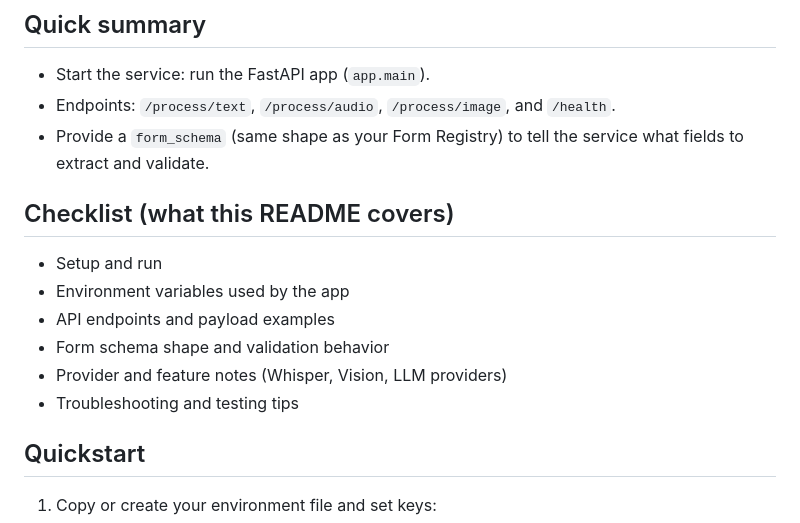
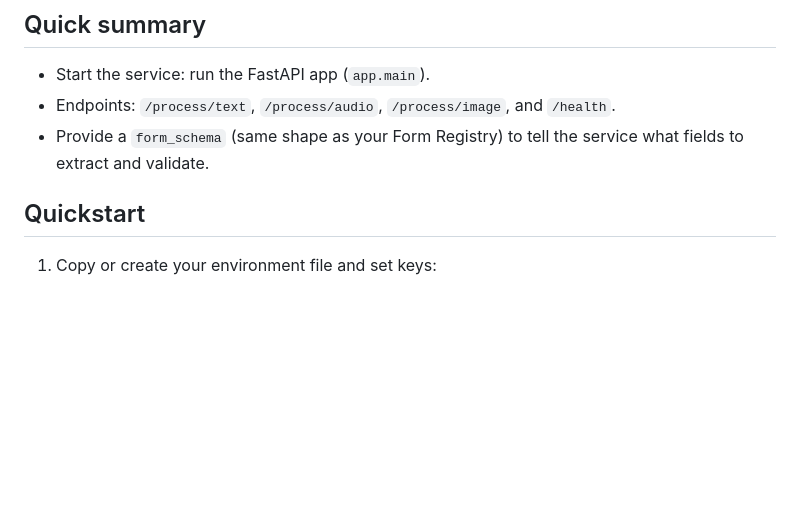
Before and after one commit to Data-Science-Nigeria/tattara, a Markdown page: backend/ai/README.md, the part around one of its changes. Drawn GitHub-style; blank space fills up the shorter version.

Commit message:
Update README.md to enhance clarity and formatting of API endpoints

```diff
--- a/backend/ai/README.md
+++ b/backend/ai/README.md
@@ -7,15 +7,6 @@ This repository contains a small FastAPI-based AI extraction backend that accept
 - Start the service: run the FastAPI app (`app.main`).
 - Endpoints: `/process/text`, `/process/audio`, `/process/image`, and `/health`.
 - Provide a `form_schema` (same shape as your Form Registry) to tell the service what fields to extract and validate.
-
-## Checklist (what this README covers)
-
-- Setup and run
-- Environment variables used by the app
-- API endpoints and payload examples
-- Form schema shape and validation behavior
-- Provider and feature notes (Whisper, Vision, LLM providers)
-- Troubleshooting and testing tips
 
 ## Quickstart
 
```
Also changed, not shown: other parts of backend/ai/README.md (+3 -3 lines).
